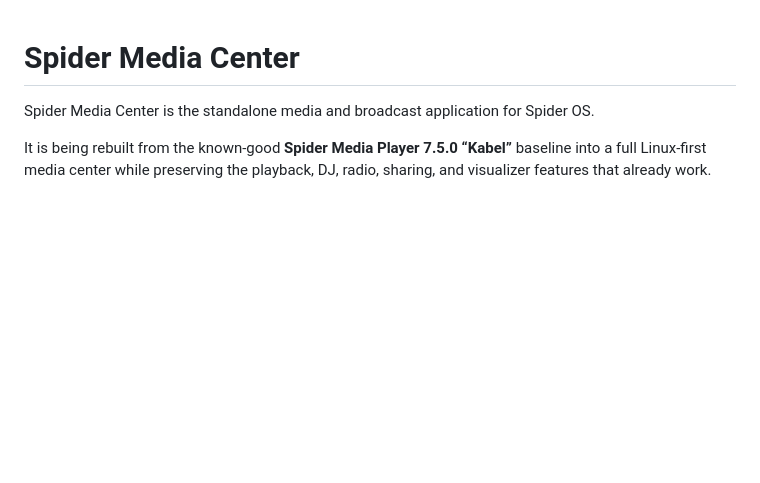
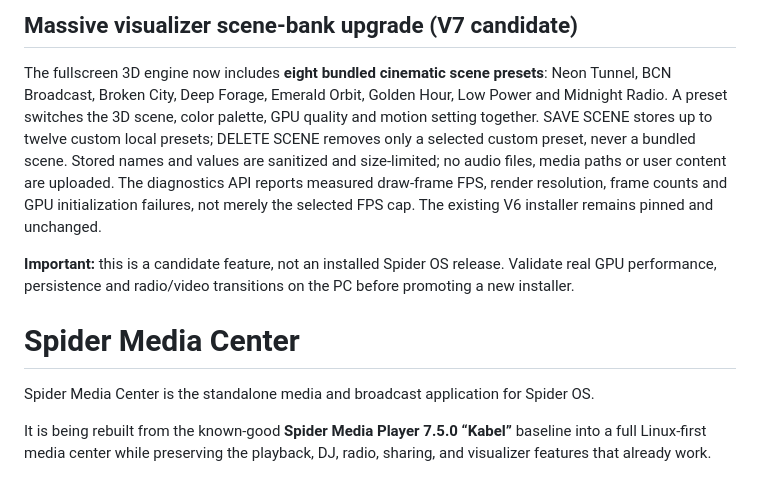
Before and after one commit to brokenandalone/Spider-Media-Center, a Markdown page: README.md, the part around the change. Drawn GitHub-style; blank space fills up the shorter version.

Commit message:
Document eight cinematic presets, local scene bank, measured FPS and V6 isolation

```diff
--- a/README.md
+++ b/README.md
@@ -1,3 +1,21 @@
+## Massive visualizer scene-bank upgrade (V7 candidate)
+
+The fullscreen 3D engine now includes **eight bundled cinematic scene presets**:
+Neon Tunnel, BCN Broadcast, Broken City, Deep Forage, Emerald Orbit,
+Golden Hour, Low Power and Midnight Radio. A preset switches the 3D
+scene, color palette, GPU quality and motion setting together. SAVE SCENE
+stores up to twelve custom local presets; DELETE SCENE removes only a
+selected custom preset, never a bundled scene. Stored names and values
+are sanitized and size-limited; no audio files, media paths or user
+content are uploaded. The diagnostics API reports measured draw-frame
+FPS, render resolution, frame counts and GPU initialization failures,
+not merely the selected FPS cap. The existing V6 installer remains
+pinned and unchanged.
+
+**Important:** this is a candidate feature, not an installed Spider OS
+release. Validate real GPU performance, persistence and radio/video
+transitions on the PC before promoting a new installer.
+
 # Spider Media Center
 
 Spider Media Center is the standalone media and broadcast application for Spider OS.
```
